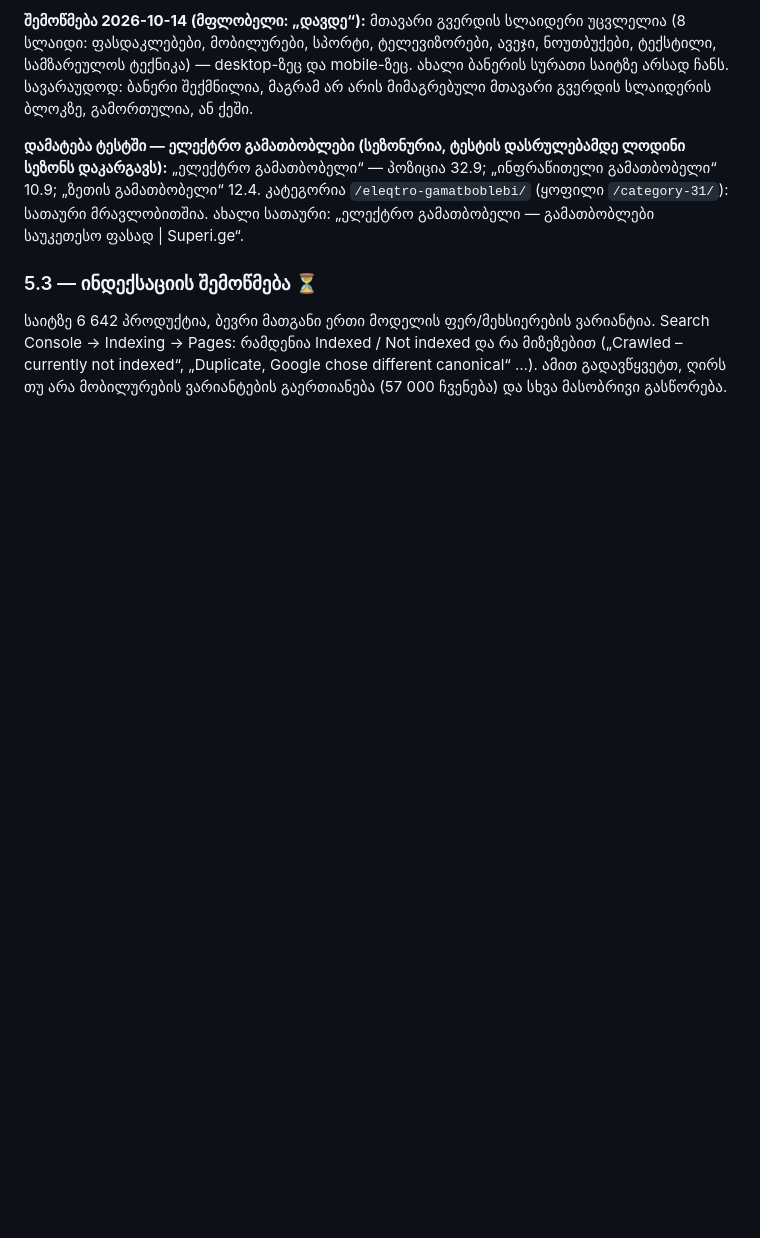
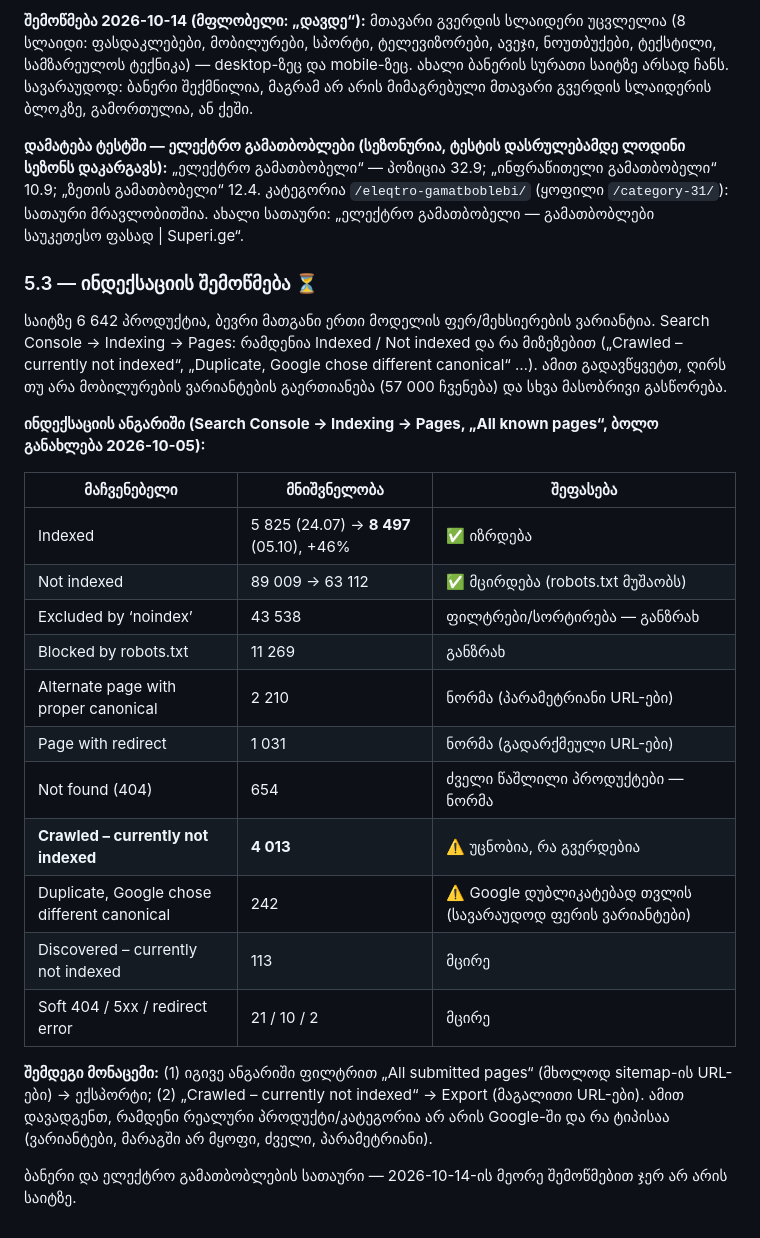
Before and after one commit to bestichi/dato, a Markdown page: seo/superi.ge/PLAN.md, the part around the change. GitHub-like rendering; blank space fills up the shorter version.

Commit message:
superi.ge SEO: record Search Console indexing report findings
Co-Authored-By: Claude Opus 5.5 <noreply@anthropic.com>
Claude-Session: https://claude.ai/code/session_01PFGu9tqsjJMafHhKX1in9n

```diff
--- a/seo/superi.ge/PLAN.md
+++ b/seo/superi.ge/PLAN.md
@@ -237,3 +237,25 @@ CS-Cart-ის API ღიაა (`https://superi.ge/api/` → 401 გასა
 საიტზე 6 642 პროდუქტია, ბევრი მათგანი ერთი მოდელის ფერ/მეხსიერების ვარიანტია. Search Console → Indexing → Pages:
 რამდენია Indexed / Not indexed და რა მიზეზებით („Crawled – currently not indexed“, „Duplicate, Google chose different canonical“ …).
 ამით გადავწყვეტთ, ღირს თუ არა მობილურების ვარიანტების გაერთიანება (57 000 ჩვენება) და სხვა მასობრივი გასწორება.
+
+**ინდექსაციის ანგარიში (Search Console → Indexing → Pages, „All known pages“, ბოლო განახლება 2026-10-05):**
+
+| მაჩვენებელი | მნიშვნელობა | შეფასება |
+|---|---|---|
+| Indexed | 5 825 (24.07) → **8 497** (05.10), +46% | ✅ იზრდება |
+| Not indexed | 89 009 → 63 112 | ✅ მცირდება (robots.txt მუშაობს) |
+| Excluded by ‘noindex’ | 43 538 | ფილტრები/სორტირება — განზრახ |
+| Blocked by robots.txt | 11 269 | განზრახ |
+| Alternate page with proper canonical | 2 210 | ნორმა (პარამეტრიანი URL-ები) |
+| Page with redirect | 1 031 | ნორმა (გადარქმეული URL-ები) |
+| Not found (404) | 654 | ძველი წაშლილი პროდუქტები — ნორმა |
+| **Crawled – currently not indexed** | **4 013** | ⚠️ უცნობია, რა გვერდებია |
+| Duplicate, Google chose different canonical | 242 | ⚠️ Google დუბლიკატებად თვლის (სავარაუდოდ ფერის ვარიანტები) |
+| Discovered – currently not indexed | 113 | მცირე |
+| Soft 404 / 5xx / redirect error | 21 / 10 / 2 | მცირე |
+
+**შემდეგი მონაცემი:** (1) იგივე ანგარიში ფილტრით „All submitted pages“ (მხოლოდ sitemap-ის URL-ები) → ექსპორტი;
+(2) „Crawled – currently not indexed“ → Export (მაგალითი URL-ები). ამით დავადგენთ, რამდენი რეალური პროდუქტი/კატეგორია
+არ არის Google-ში და რა ტიპისაა (ვარიანტები, მარაგში არ მყოფი, ძველი, პარამეტრიანი).
+
+ბანერი და ელექტრო გამათბობლების სათაური — 2026-10-14-ის მეორე შემოწმებით ჯერ არ არის საიტზე.
```
